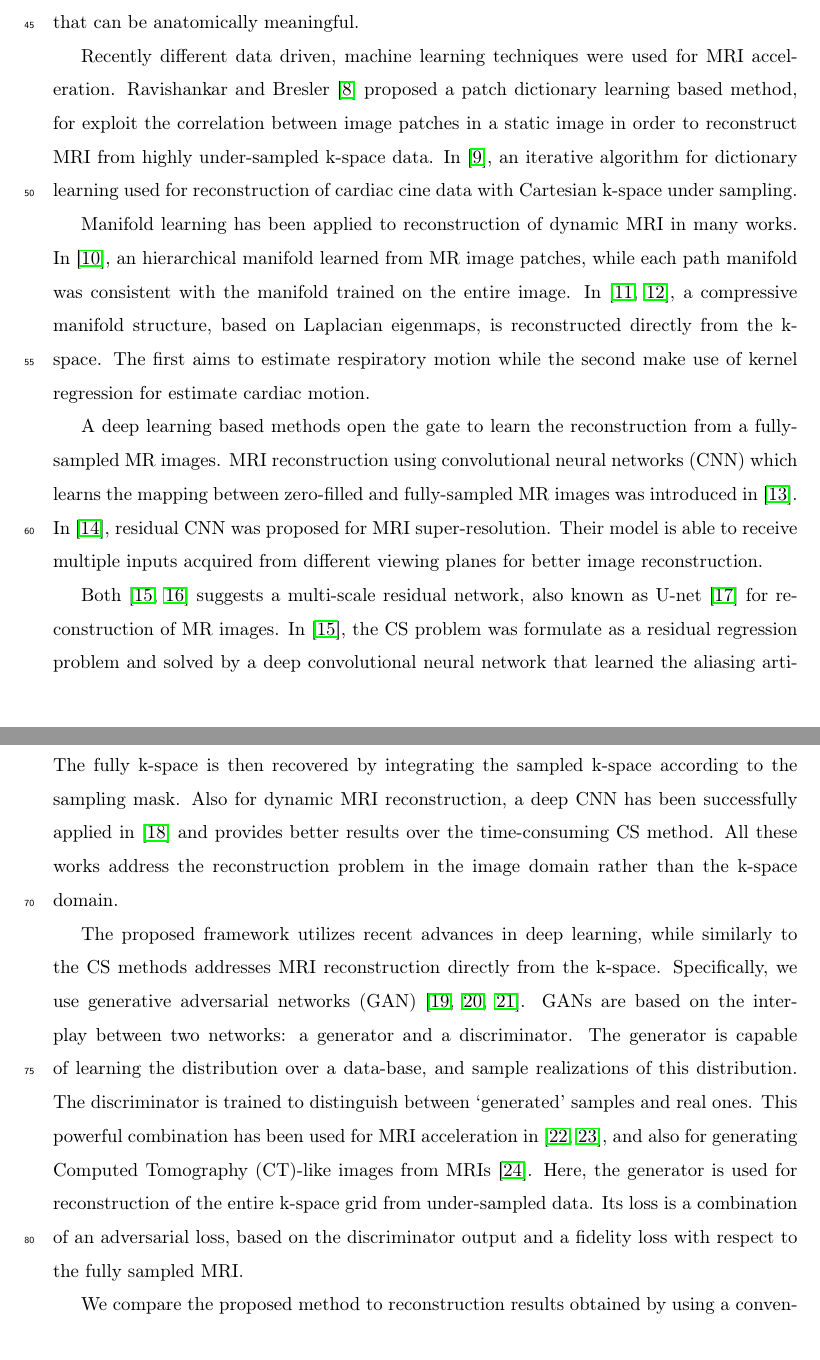
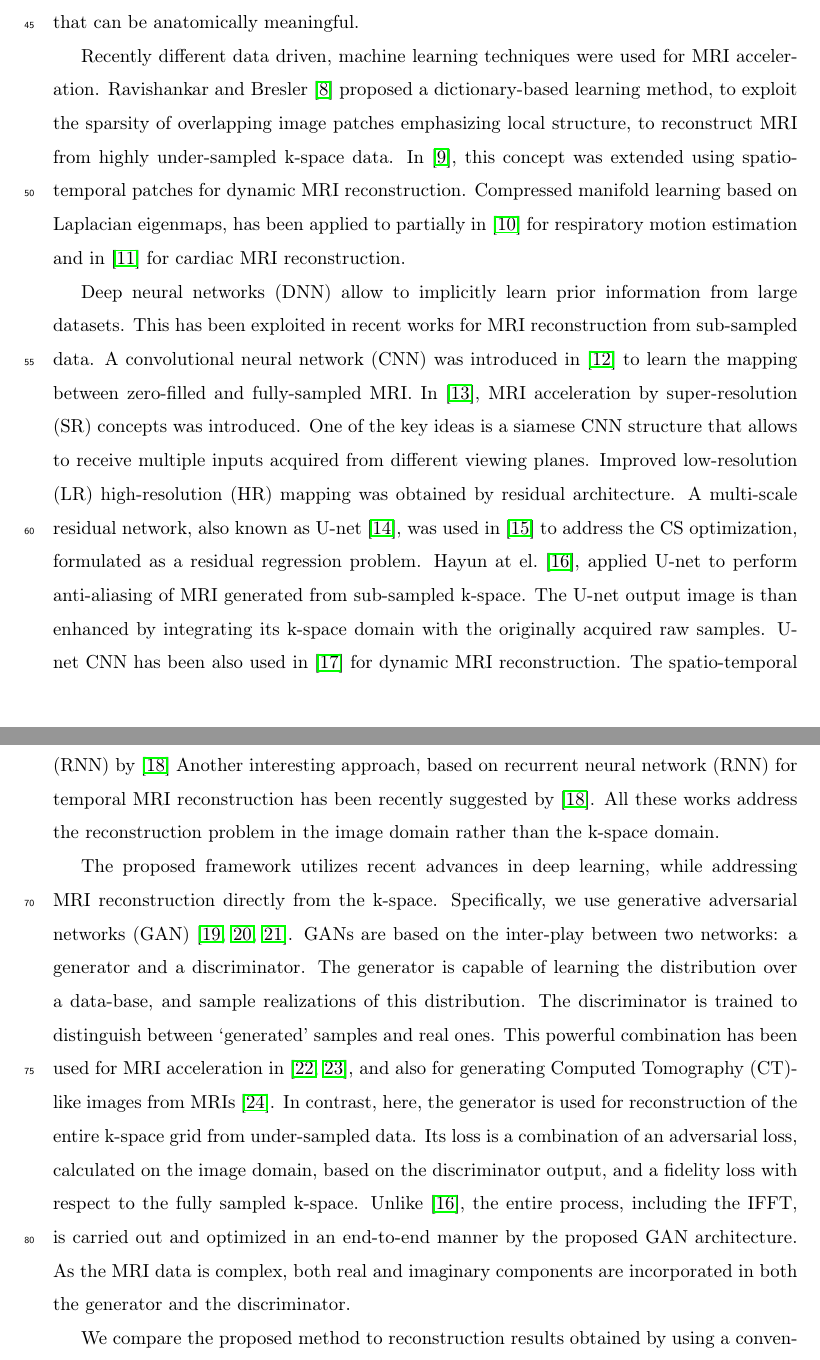
Before and after one commit to shohad25/jurnal, a LaTeX paper (paper.tex): two parts of pages 3 and 4 of 20, joined at a grey line, cut so that both start at the same text. Compiled offline with pdfLaTeX.

Commit message:
Update with Tammy

```diff
--- a/paper.tex
+++ b/paper.tex
@@ -73,21 +73,21 @@ The smooth reconstruction obtained by the CS, may result in a loss of noise-like
 
 %{\color{red}This, however, makes the algorithm less sensitive to fine details and noise like texture, results in smooth reconstruction with loss of diagnostically information, as we will see in section \ref{experiments_section}.}
 %This, however, would require specified pulse programming.
+Recently different data driven, machine learning techniques were used for MRI acceleration.
+Ravishankar and Bresler~\cite{ravishankar2011mr} proposed a dictionary-based learning method, to exploit the sparsity of overlapping image patches emphasizing local structure, to reconstruct MRI from highly under-sampled k-space data. In~\cite{caballero2014dictionary}, this concept was extended using spatio-temporal patches for dynamic MRI reconstruction.
+Compressed manifold learning based on Laplacian eigenmaps, has been applied to partially in~\cite{usman2014compressive} for respiratory motion estimation and in~\cite{bhatia2015fast} for cardiac MRI reconstruction.
 
+Deep neural networks (DNN) allow to implicitly learn prior information from large datasets. This has been exploited in recent works for MRI reconstruction from sub-sampled data. A convolutional neural network (CNN) was introduced in~\cite{wang2016accelerating} to learn the mapping between zero-filled and fully-sampled MRI.
+In~\cite{Oktay2016}, MRI acceleration by super-resolution (SR) concepts was introduced. One of the key ideas is a siamese CNN structure that allows to receive multiple inputs acquired from different viewing planes. Improved low-resolution (LR) high-resolution (HR) mapping was obtained by residual architecture.
+A multi-scale residual network, also known as U-net~\cite{ronneberger2015u}, was used in~\cite{lee2017deep} to address the CS optimization, formulated as a residual regression problem.
+Hayun at el.~\cite{hyun2017deep}, applied U-net to perform anti-aliasing of MRI generated from sub-sampled k-space. The U-net output image is than enhanced by integrating its k-space domain with the originally acquired raw samples. U-net CNN has been also used in~\cite{sandinodeep} for dynamic MRI reconstruction.
+The spatio-temporal characteristics of sequential MRI data was recently exploited using recurrent neural network (RNN) by~\cite{qin2017convolutional}
+Another interesting approach, based on recurrent neural network (RNN) for temporal MRI reconstruction has been recently suggested by~\cite{qin2017convolutional}. All these works address the reconstruction problem in the image domain rather than the k-space domain.
 
-Recently different data driven, machine learning techniques were used for MRI acceleration.
-Ravishankar and Bresler~\cite{ravishankar2011mr} proposed a patch dictionary learning based method, for exploit the correlation between image patches in a static image in order to reconstruct MRI from highly under-sampled k-space data. In~\cite{caballero2014dictionary}, an iterative algorithm for dictionary learning used for reconstruction of cardiac cine data with Cartesian k-space under sampling.
-
-Manifold learning has been applied to reconstruction of dynamic MRI in many works. In~\cite{bhatia2014hierarchical}, an hierarchical manifold learned from MR image patches, while each path manifold was consistent with the manifold trained on the entire image. In~\cite{usman2014compressive, bhatia2015fast}, a compressive manifold structure, based on Laplacian eigenmaps, is reconstructed directly from the k-space. The first aims to estimate respiratory motion while the second make use of kernel regression for estimate cardiac motion.
-
-A deep learning based methods open the gate to learn the reconstruction from a fully-sampled MR images. MRI reconstruction using convolutional neural networks (CNN) which learns the mapping between zero-filled and fully-sampled MR images was introduced in \cite{wang2016accelerating}. In \cite{Oktay2016}, residual CNN was proposed for MRI super-resolution. Their model is able to receive multiple inputs acquired from different viewing planes for better image reconstruction.
-
-Both~\cite{lee2017deep,hyun2017deep} suggests a multi-scale residual network, also known as U-net~\cite{ronneberger2015u} for reconstruction of MR images. In~\cite{lee2017deep}, the CS problem was formulate as a residual regression problem and solved by a deep convolutional neural network that learned the aliasing artifacts. In~\cite{hyun2017deep}, the U-net MR output image, is used for estimate the missing k-space samples. The fully k-space is then recovered by integrating the sampled k-space according to the sampling mask. Also for dynamic MRI reconstruction, a deep CNN has been successfully applied in~\cite{sandinodeep} and provides better results over the time-consuming CS method. All these works address the reconstruction problem in the image domain rather than the k-space domain.
-
-The proposed framework utilizes recent advances in deep learning, while similarly to the CS methods addresses MRI reconstruction directly from the k-space. Specifically, we use generative adversarial networks (GAN) \cite{goodfellow2014generative,radford2015unsupervised,pathak2016context}.
+The proposed framework utilizes recent advances in deep learning, while addressing MRI reconstruction directly from the k-space. Specifically, we use generative adversarial networks (GAN) \cite{goodfellow2014generative,radford2015unsupervised,pathak2016context}.
 GANs are based on the inter-play between two networks: a generator and a discriminator. The generator is capable of learning the distribution over a data-base, and sample realizations of this distribution.
 The discriminator is trained to distinguish between `generated' samples and real ones. This powerful combination has been used for MRI acceleration in~\cite{yu2017deep,mardani2017deep}, and also for generating Computed Tomography (CT)-like images from MRIs~\cite{nie2016medical}.
-Here, the generator is used for reconstruction of the entire k-space grid from under-sampled data. Its loss is a combination of an adversarial loss, based on the discriminator output and a fidelity loss with respect to the fully sampled MRI.
+In contrast, here, the generator is used for reconstruction of the entire k-space grid from under-sampled data. Its loss is a combination of an adversarial loss, calculated on the image domain, based on the discriminator output, and a fidelity loss with respect to the fully sampled k-space. Unlike~\cite{hyun2017deep}, the entire process, including the IFFT, is carried out and optimized in an end-to-end manner by the proposed GAN architecture. As the MRI data is complex, both real and imaginary components are incorporated in both the generator and the discriminator.
 
 We compare the proposed method to reconstruction results obtained by using a conventional compressed sensing method CS-MRI \cite{lustig2007sparse} and Zero-filling. In addition, we optimize two networks: 1. CNN-L2 - a k-space generator (with same architecture as the proposed method) trained with only L2 loss. 2. IM-CNN-L2 - a network which performs on the image-space and optimized to remove the artifacts caused by under-sampling and zero padding.
 To assess the clinical usability of the reconstructed images we perform an extended validation, composed of anatomy and quantitative measurements. In addition to the common used PSNR and Structure Similarity Index (SSIM) we perform tissue segmentation and compared the results to those obtained by using the original fully-sampled images.
```
Also changed, not shown: paper.bib (+7 -0 lines), paper.bbl, 5 other files.
